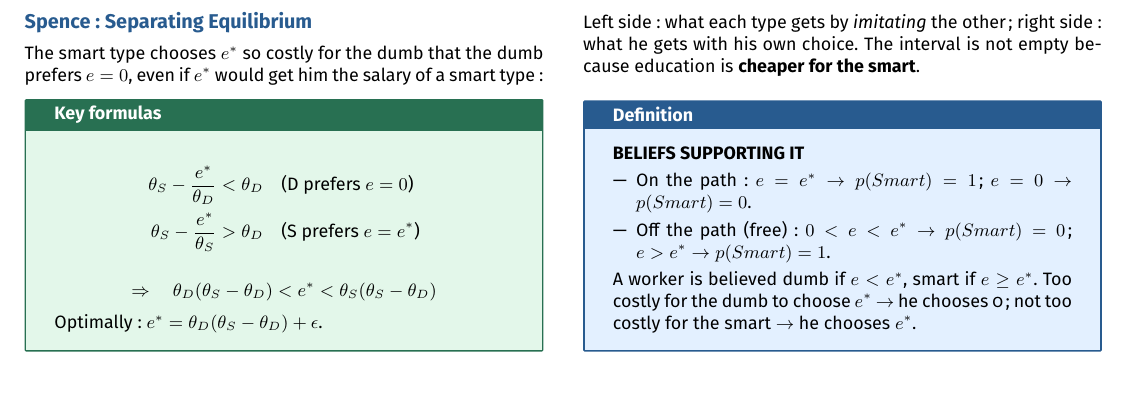
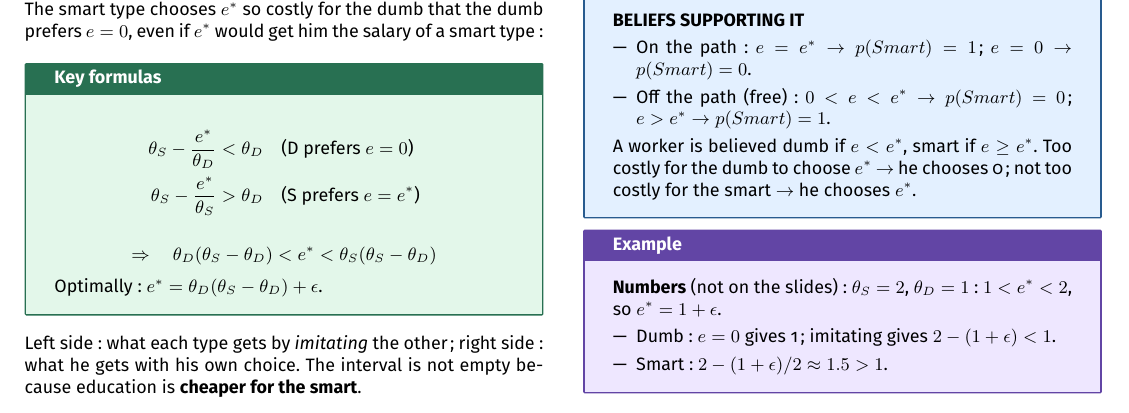
Before and after one commit to AlphaXT38G/notes_ba5, a LaTeX document (gametheory/week/week07.tex): part of page 3 of 3, cut so that both start at the same text. Compiled offline with pdfLaTeX.

Commit message:
feat(gametheory-week07): add the example on Numbers

```diff
--- a/gametheory/week/week07.tex
+++ b/gametheory/week/week07.tex
@@ -657,6 +657,23 @@
 \end{definition}
 
 
+\begin{example}
+
+\textbf{Numbers} (not on the slides): $\theta_S = 2$, $\theta_D = 1$: $1 < e^* < 2$, so
+$e^* = 1 + \epsilon$.
+
+\begin{itemize}
+
+\item Dumb: $e = 0$ gives 1; imitating gives $2 - (1 + \epsilon) < 1$.
+
+\item Smart: $2 - (1 + \epsilon)/2 \approx 1.5 > 1$.
+
+\end{itemize}
+
+\end{example}
+
+
+
 
 
 
```
